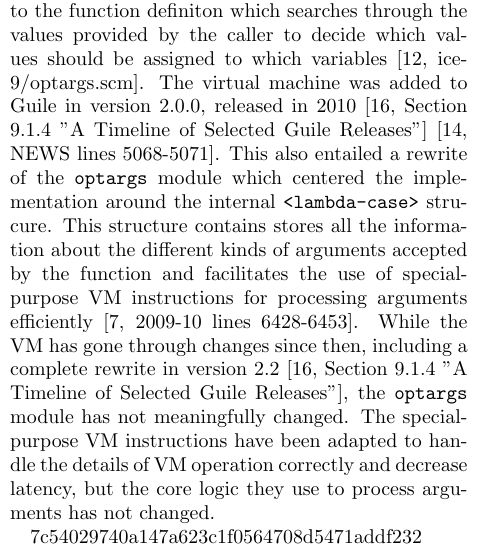
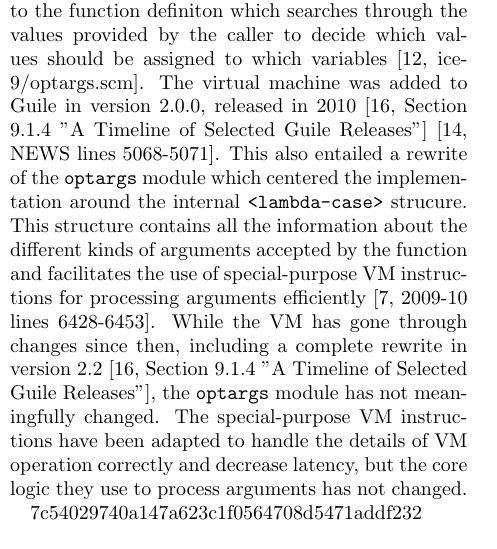
Before and after one commit to skyvine/comparative-function-arguments, a LaTeX document (prose/main.tex, which reads prose/25-state-of-guile.tex): part of one column of page 18 of 25, cut so that both start at the same text. Compiled offline with pdfLaTeX.

Commit message:
Remove redundant word.

```diff
--- a/prose/25-state-of-guile.tex
+++ b/prose/25-state-of-guile.tex
@@ -157,7 +157,7 @@ The virtual machine was added to Guile in version 2.0.0, released in 2010
 \parencite[][NEWS lines 5068-5071]{guile-source}.
 This also entailed a rewrite of the \texttt{optargs} module which centered the
 implementation around the internal \texttt{<lambda-case>} strucure.
-This structure contains stores all the information about the different kinds of arguments
+This structure contains all the information about the different kinds of arguments
 accepted by the function and facilitates the use of special-purpose VM instructions for
 processing arguments efficiently
 \parencite[][2009-10 lines 6428-6453]{guile-devel-archive}.
```
